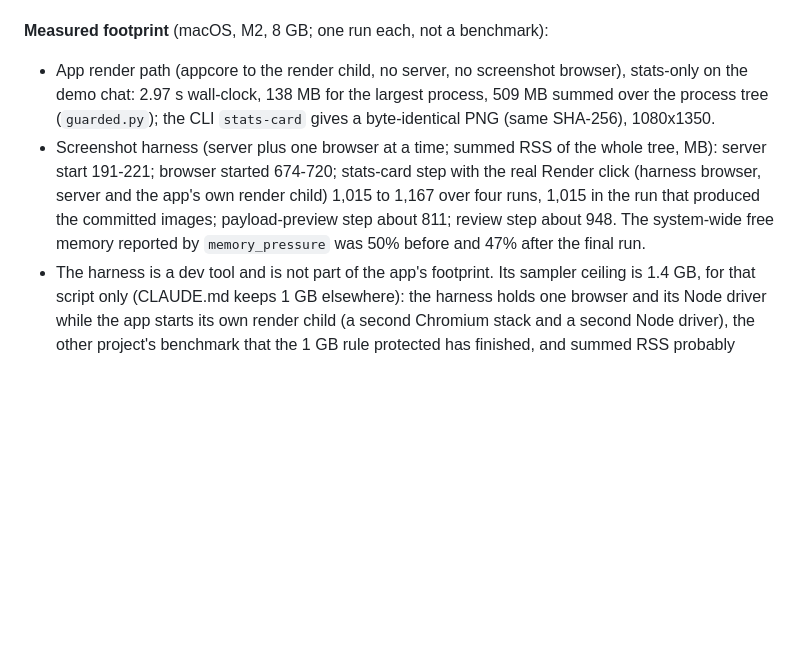
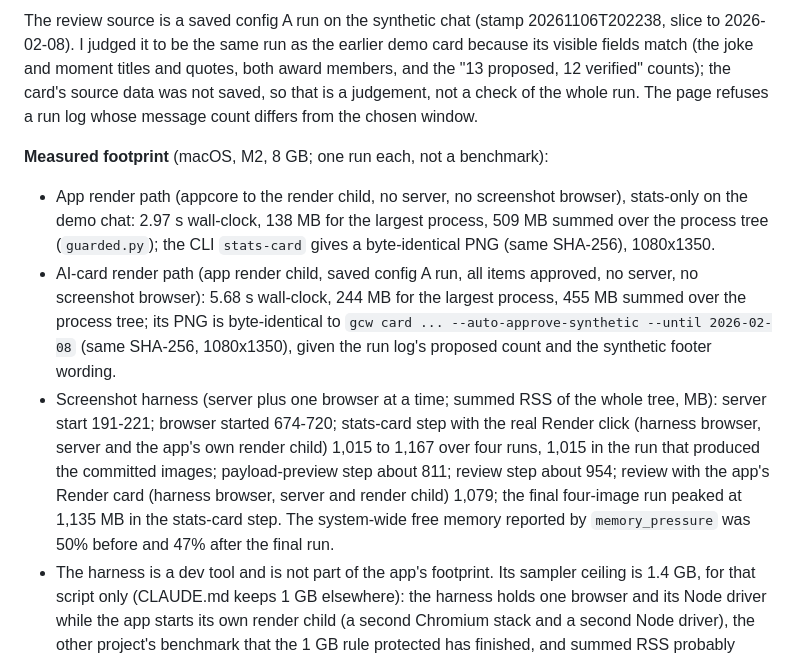
Before and after one commit to devsutharsystems/group-chat-wrapped, a Markdown page: README.md, the part around one of its changes. GitHub-like rendering; blank space fills up the shorter version.

Commit message:
Phase 6-fix3: GCW_LEDGER_PATH, demo ledger and toolbarMode viewer for screenshots, four images, run-log window check, AI-card render test
Co-Authored-By: Claude Sonnet 5.5 <noreply@anthropic.com>

```diff
--- a/README.md
+++ b/README.md
@@ -76,5 +89,7 @@ It binds to 127.0.0.1 only (`.streamlit/config.toml`; usage statistics are off)
+The review source is a saved config A run on the synthetic chat (stamp 20261106T202238, slice to 2026-02-08). I judged it to be the same run as the earlier demo card because its visible fields match (the joke and moment titles and quotes, both award members, and the "13 proposed, 12 verified" counts); the card's source data was not saved, so that is a judgement, not a check of the whole run. The page refuses a run log whose message count differs from the chosen window.
 
 **Measured footprint** (macOS, M2, 8 GB; one run each, not a benchmark):
 - App render path (appcore to the render child, no server, no screenshot browser), stats-only on the demo chat: 2.97 s wall-clock, 138 MB for the largest process, 509 MB summed over the process tree (`guarded.py`); the CLI `stats-card` gives a byte-identical PNG (same SHA-256), 1080x1350.
-- Screenshot harness (server plus one browser at a time; summed RSS of the whole tree, MB): server start 191-221; browser started 674-720; stats-card step with the real Render click (harness browser, server and the app's own render child) 1,015 to 1,167 over four runs, 1,015 in the run that produced the committed images; payload-preview step about 811; review step about 948. The system-wide free memory reported by `memory_pressure` was 50% before and 47% after the final run.
+- AI-card render path (app render child, saved config A run, all items approved, no server, no screenshot browser): 5.68 s wall-clock, 244 MB for the largest process, 455 MB summed over the process tree; its PNG is byte-identical to `gcw card ... --auto-approve-synthetic --until 2026-02-08` (same SHA-256, 1080x1350), given the run log's proposed count and the synthetic footer wording.
+- Screenshot harness (server plus one browser at a time; summed RSS of the whole tree, MB): server start 191-221; browser started 674-720; stats-card step with the real Render click (harness browser, server and the app's own render child) 1,015 to 1,167 over four runs, 1,015 in the run that produced the committed images; payload-preview step about 811; review step about 954; review with the app's Render card (harness browser, server and render child) 1,079; the final four-image run peaked at 1,135 MB in the stats-card step. The system-wide free memory reported by `memory_pressure` was 50% before and 47% after the final run.
 - The harness is a dev tool and is not part of the app's footprint. Its sampler ceiling is 1.4 GB, for that script only (CLAUDE.md keeps 1 GB elsewhere): the harness holds one browser and its Node driver while the app starts its own render child (a second Chromium stack and a second Node driver), the other project's benchmark that the 1 GB rule protected has finished, and summed RSS probably overcounts pages the processes share (unverified).
```
Also changed, not shown: other parts of README.md (+14 -1 lines), docs/img/app_1_stats_card.png, docs/img/app_2_payload_preview_before_consent.png, docs/img/app_3_review.png, docs/img/app_4_review_rendered_card.png (added), 7 other files.
